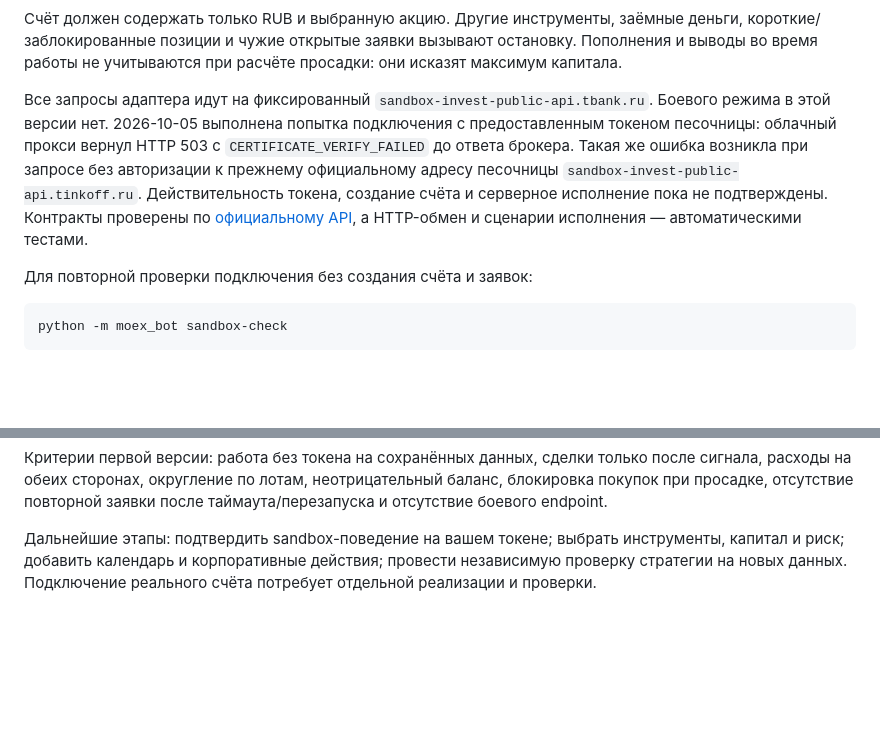
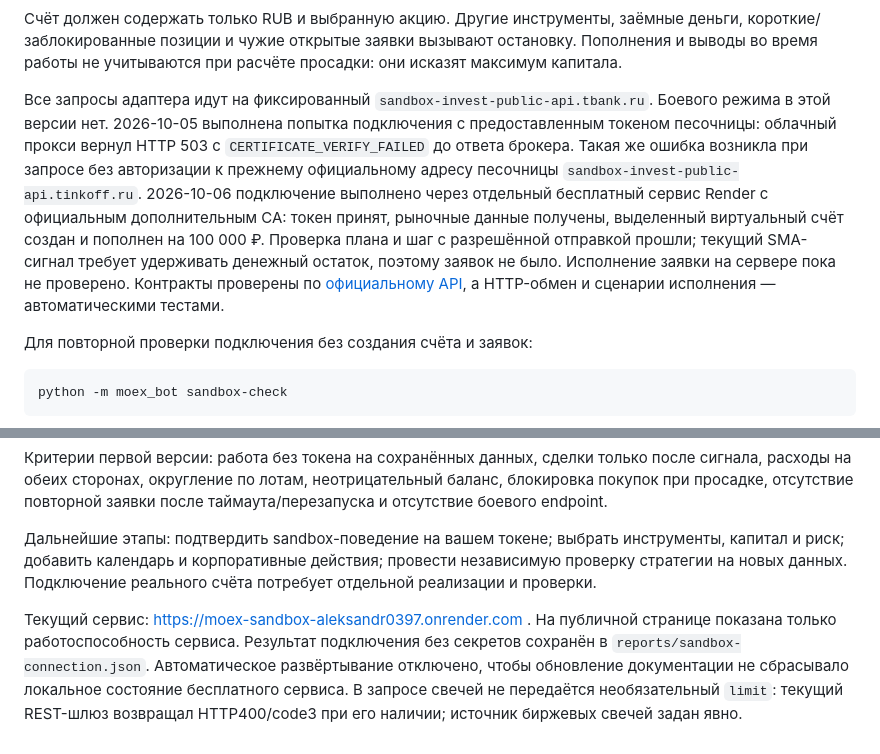
Before and after one commit to Aleksandr0397/-1, a Markdown page: README.md, 2 parts joined by grey strips. GitHub-like rendering; blank space fills up the shorter version.

Commit message:
Document verified sandbox connection and runtime limits

```diff
--- a/README.md
+++ b/README.md
@@ -77,7 +77,7 @@ python -m moex_bot sandbox-run --account ACCOUNT_ID --ticker SBER --state state/
 
 Счёт должен содержать только RUB и выбранную акцию. Другие инструменты, заёмные деньги, короткие/заблокированные позиции и чужие открытые заявки вызывают остановку. Пополнения и выводы во время работы не учитываются при расчёте просадки: они исказят максимум капитала.
 
-Все запросы адаптера идут на фиксированный `sandbox-invest-public-api.tbank.ru`. Боевого режима в этой версии нет. 2026-10-05 выполнена попытка подключения с предоставленным токеном песочницы: облачный прокси вернул HTTP 503 с `CERTIFICATE_VERIFY_FAILED` до ответа брокера. Такая же ошибка возникла при запросе без авторизации к прежнему официальному адресу песочницы `sandbox-invest-public-api.tinkoff.ru`. Действительность токена, создание счёта и серверное исполнение пока не подтверждены. Контракты проверены по [официальному API](https://github.com/RussianInvestments/investAPI), а HTTP-обмен и сценарии исполнения — автоматическими тестами.
+Все запросы адаптера идут на фиксированный `sandbox-invest-public-api.tbank.ru`. Боевого режима в этой версии нет. 2026-10-05 выполнена попытка подключения с предоставленным токеном песочницы: облачный прокси вернул HTTP 503 с `CERTIFICATE_VERIFY_FAILED` до ответа брокера. Такая же ошибка возникла при запросе без авторизации к прежнему официальному адресу песочницы `sandbox-invest-public-api.tinkoff.ru`. 2026-10-06 подключение выполнено через отдельный бесплатный сервис Render с официальным дополнительным CA: токен принят, рыночные данные получены, выделенный виртуальный счёт создан и пополнен на 100 000 ₽. Проверка плана и шаг с разрешённой отправкой прошли; текущий SMA-сигнал требует удерживать денежный остаток, поэтому заявок не было. Исполнение заявки на сервере пока не проверено. Контракты проверены по [официальному API](https://github.com/RussianInvestments/investAPI), а HTTP-обмен и сценарии исполнения — автоматическими тестами.
 
 Для повторной проверки подключения без создания счёта и заявок:
 
@@ -129,3 +129,5 @@ python -m moex_bot download --source tbank --ticker SBER --from 2024-01-01 --to
 Критерии первой версии: работа без токена на сохранённых данных, сделки только после сигнала, расходы на обеих сторонах, округление по лотам, неотрицательный баланс, блокировка покупок при просадке, отсутствие повторной заявки после таймаута/перезапуска и отсутствие боевого endpoint.
 
 Дальнейшие этапы: подтвердить sandbox-поведение на вашем токене; выбрать инструменты, капитал и риск; добавить календарь и корпоративные действия; провести независимую проверку стратегии на новых данных. Подключение реального счёта потребует отдельной реализации и проверки.
+
+Текущий сервис: https://moex-sandbox-aleksandr0397.onrender.com . На публичной странице показана только работоспособность сервиса. Результат подключения без секретов сохранён в `reports/sandbox-connection.json`. Автоматическое развёртывание отключено, чтобы обновление документации не сбрасывало локальное состояние бесплатного сервиса. В запросе свечей не передаётся необязательный `limit`: текущий REST-шлюз возвращал HTTP400/code3 при его наличии; источник биржевых свечей задан явно.
```
Also changed, not shown: VALIDATION.md (+2 -2 lines).
